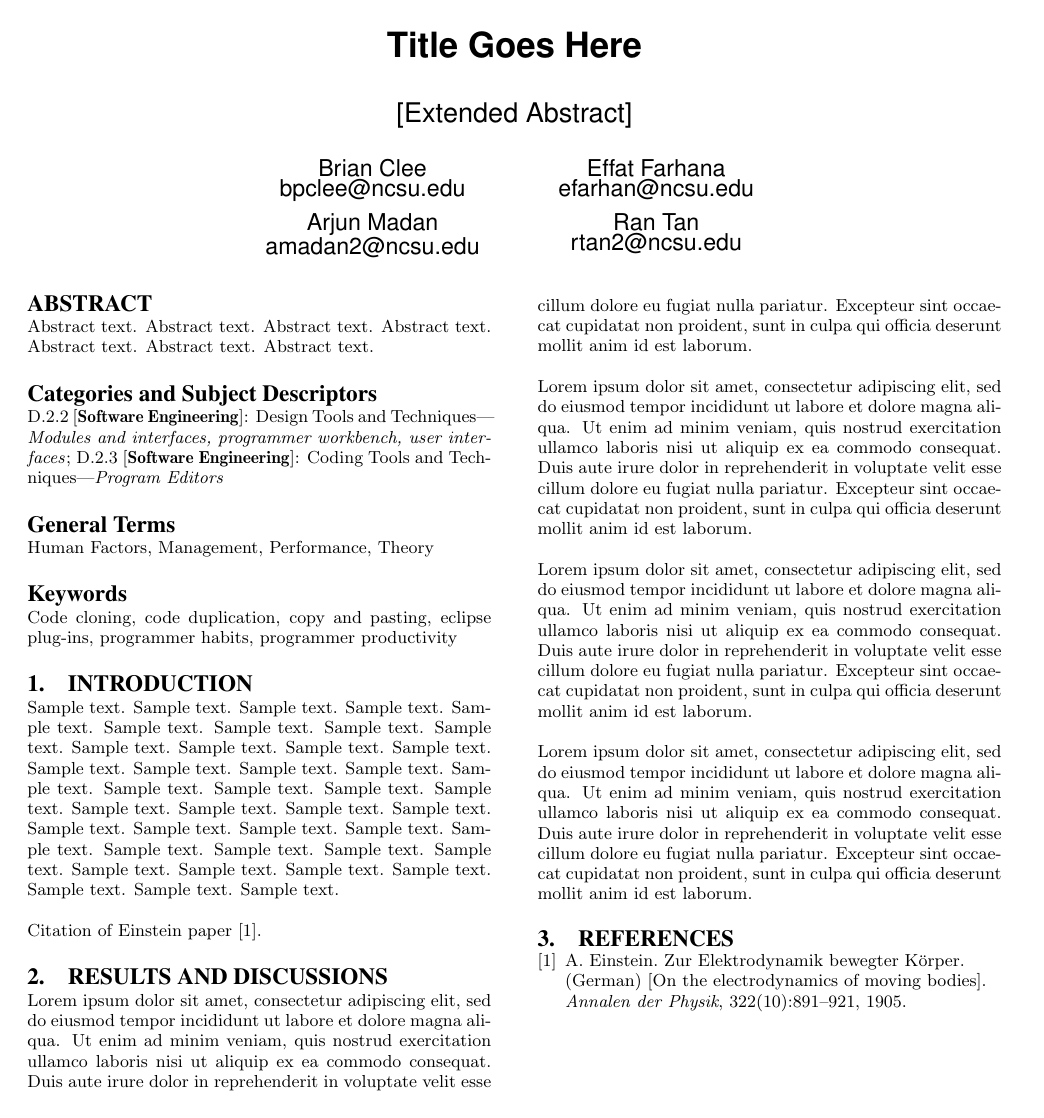
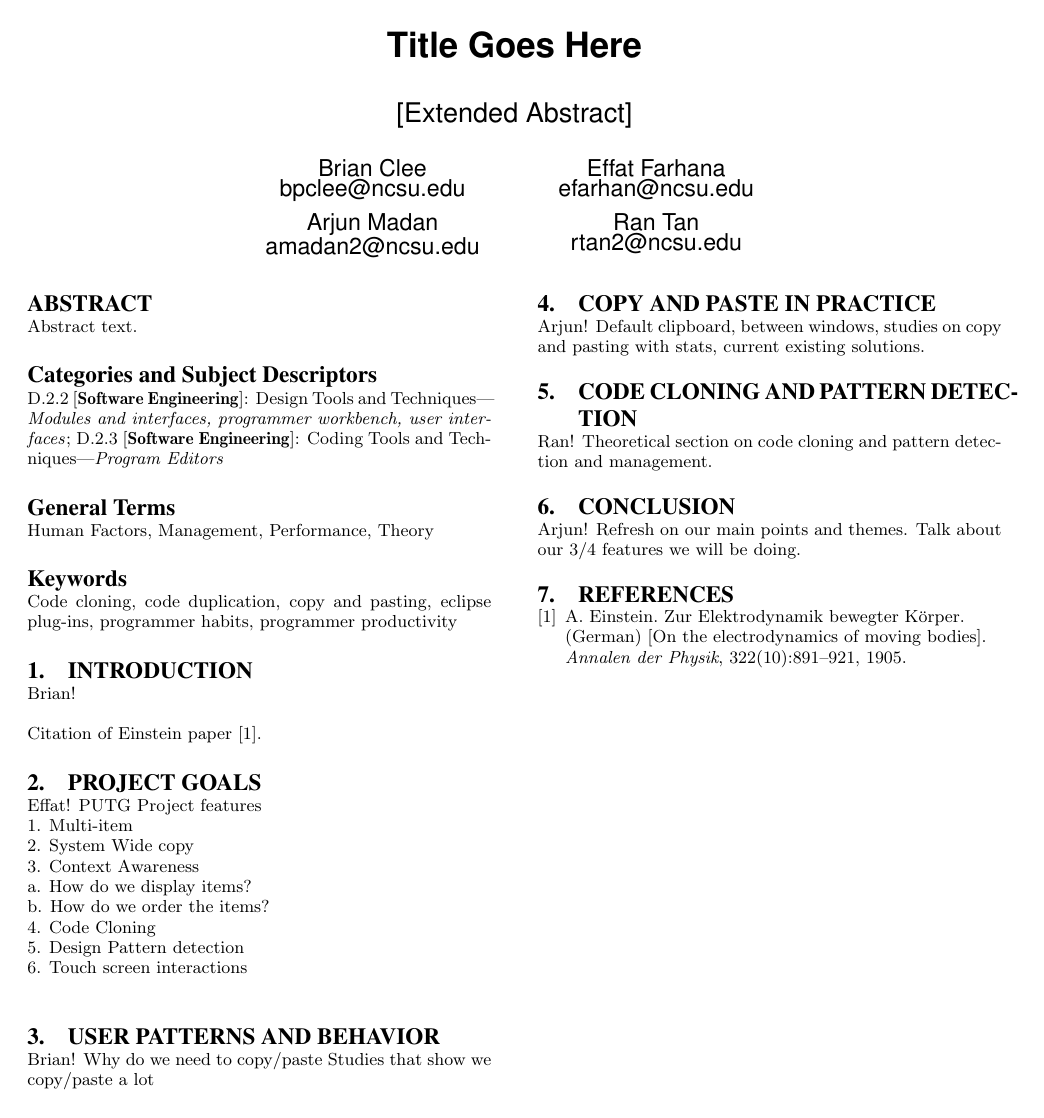
Before and after one commit to cleebp/group-g-feb1-report, a LaTeX paper (ACM_proc.tex): the whole page. Compiled offline with pdfLaTeX.

Commit message:
Outline changes made during 1/27 meeting

```diff
--- a/ACM_proc.tex
+++ b/ACM_proc.tex
@@ -63,7 +48,7 @@ Ran Tan\\
 
 \maketitle
 \begin{abstract}
-Abstract text. Abstract text. Abstract text. Abstract text. Abstract text. Abstract text. Abstract text.
+Abstract text.
 \end{abstract}
 
 %see http://www.acm.org/sigs/publications/sigguide-v2.2sp section 2.3.2
@@ -78,24 +63,40 @@ Abstract text. Abstract text. Abstract text. Abstract text. Abstract text. Abstr
 \keywords{Code cloning, code duplication, copy and pasting, eclipse plug-ins, programmer habits, programmer productivity}
 
 \section{Introduction}
-Sample text. Sample text. Sample text. Sample text. Sample text. Sample text.
-Sample text. Sample text. Sample text. Sample text. Sample text. Sample text.
-Sample text. Sample text. Sample text. Sample text. Sample text. Sample text.
-Sample text. Sample text. Sample text. Sample text. Sample text. Sample text.
-Sample text. Sample text. Sample text. Sample text. Sample text. Sample text.
-Sample text. Sample text. Sample text. Sample text. Sample text. Sample text.
-Sample text. Sample text. Sample text. Sample text. Sample text. Sample text.
+Brian!
 
 Citation of Einstein paper~\cite{Einstein}.
 
-\section{Results and Discussions}
-Lorem ipsum dolor sit amet, consectetur adipiscing elit, sed do eiusmod tempor incididunt ut labore et dolore magna aliqua. Ut enim ad minim veniam, quis nostrud exercitation ullamco laboris nisi ut aliquip ex ea commodo consequat. Duis aute irure dolor in reprehenderit in voluptate velit esse cillum dolore eu fugiat nulla pariatur. Excepteur sint occaecat cupidatat non proident, sunt in culpa qui officia deserunt mollit anim id est laborum.
+\section{Project Goals}
+Effat!
+PUTG
+Project features
+\\
+1. Multi-item\\
+2. System Wide copy\\
+3. Context Awareness\\
+    a. How do we display items?\\
+    b. How do we order the items?\\
+4. Code Cloning   \\
+5. Design Pattern detection\\
+6. Touch screen interactions\\
 
-Lorem ipsum dolor sit amet, consectetur adipiscing elit, sed do eiusmod tempor incididunt ut labore et dolore magna aliqua. Ut enim ad minim veniam, quis nostrud exercitation ullamco laboris nisi ut aliquip ex ea commodo consequat. Duis aute irure dolor in reprehenderit in voluptate velit esse cillum dolore eu fugiat nulla pariatur. Excepteur sint occaecat cupidatat non proident, sunt in culpa qui officia deserunt mollit anim id est laborum.
+\section{User Patterns and Behavior}
+Brian!
+Why do we need to copy/paste
+Studies that show we copy/paste a lot
 
-Lorem ipsum dolor sit amet, consectetur adipiscing elit, sed do eiusmod tempor incididunt ut labore et dolore magna aliqua. Ut enim ad minim veniam, quis nostrud exercitation ullamco laboris nisi ut aliquip ex ea commodo consequat. Duis aute irure dolor in reprehenderit in voluptate velit esse cillum dolore eu fugiat nulla pariatur. Excepteur sint occaecat cupidatat non proident, sunt in culpa qui officia deserunt mollit anim id est laborum.
+\section{Copy and Paste in Practice}
+Arjun!
+Default clipboard, between windows, studies on copy and pasting with stats, current existing solutions.
 
-Lorem ipsum dolor sit amet, consectetur adipiscing elit, sed do eiusmod tempor incididunt ut labore et dolore magna aliqua. Ut enim ad minim veniam, quis nostrud exercitation ullamco laboris nisi ut aliquip ex ea commodo consequat. Duis aute irure dolor in reprehenderit in voluptate velit esse cillum dolore eu fugiat nulla pariatur. Excepteur sint occaecat cupidatat non proident, sunt in culpa qui officia deserunt mollit anim id est laborum.
+\section{Code Cloning and Pattern Detection}
+Ran!
+Theoretical section on code cloning and pattern detection and management.
+
+\section{Conclusion}
+Arjun!
+Refresh on our main points and themes. Talk about our 3/4 features we will be doing.
 
 \bibliographystyle{abbrv}
 \bibliography{sample}
```
Also changed, not shown: ACM_proc.tex (15 more changed lines).
